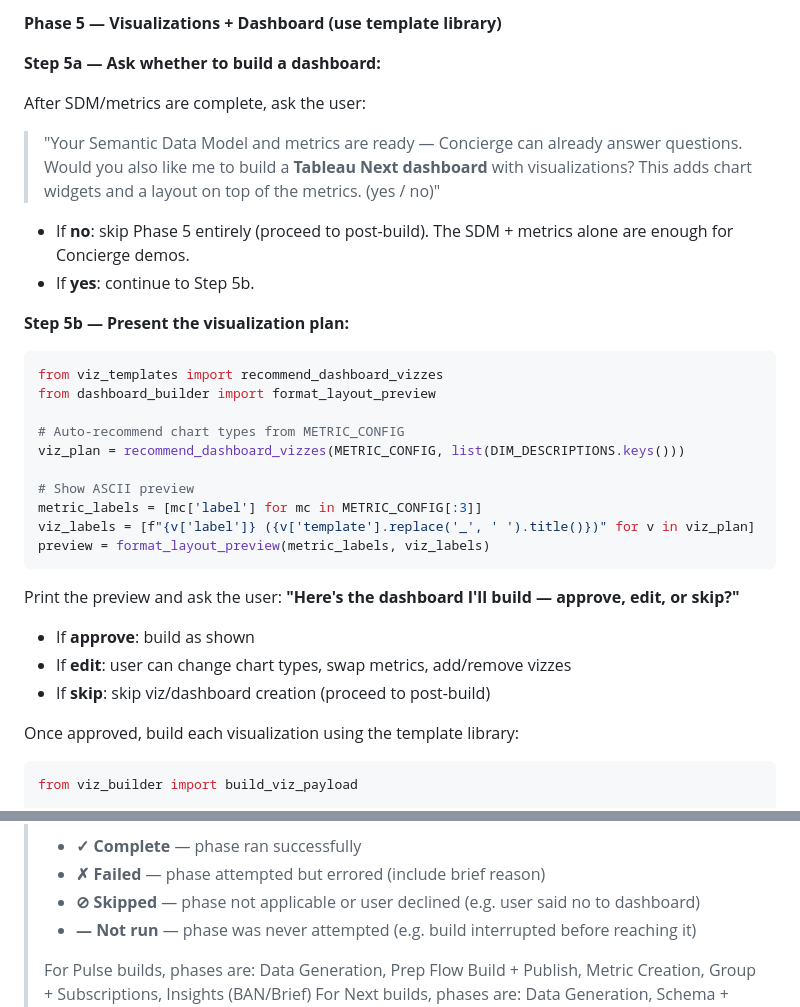
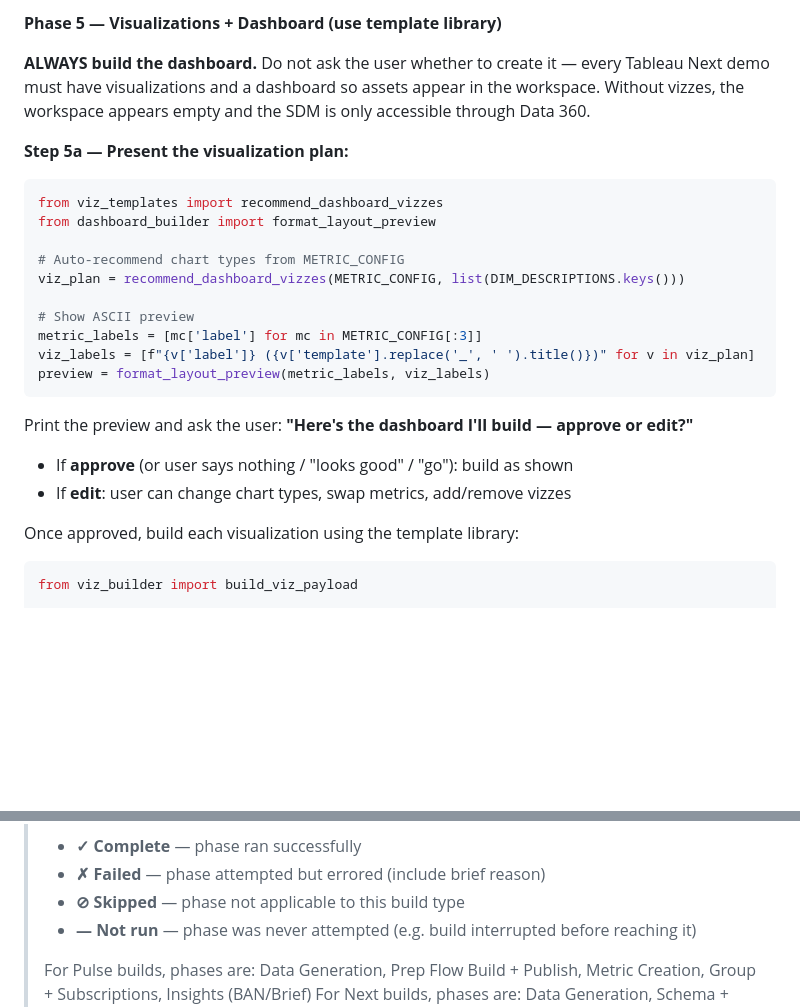
Before and after one commit to metorpey063/AIO-Analytics-Builder, a Markdown page: .claude/commands/build-demo.md, 2 parts joined by grey strips. Rendered like a GitHub page; blank space fills up the shorter version.

````diff
--- a/.claude/commands/build-demo.md
+++ b/.claude/commands/build-demo.md
@@ -882,16 +882,9 @@ After all metrics are created, PUT each metric back with natural-language nouns
 
 **Phase 5 — Visualizations + Dashboard (use template library)**
 
-**Step 5a — Ask whether to build a dashboard:**
+**ALWAYS build the dashboard.** Do not ask the user whether to create it — every Tableau Next demo must have visualizations and a dashboard so assets appear in the workspace. Without vizzes, the workspace appears empty and the SDM is only accessible through Data 360.
 
-After SDM/metrics are complete, ask the user:
-
-> "Your Semantic Data Model and metrics are ready — Concierge can already answer questions. Would you also like me to build a **Tableau Next dashboard** with visualizations? This adds chart widgets and a layout on top of the metrics. (yes / no)"
-
-- If **no**: skip Phase 5 entirely (proceed to post-build). The SDM + metrics alone are enough for Concierge demos.
-- If **yes**: continue to Step 5b.
-
-**Step 5b — Present the visualization plan:**
+**Step 5a — Present the visualization plan:**
 
 ```python
 from viz_templates import recommend_dashboard_vizzes
@@ -906,11 +899,10 @@ viz_labels = [f"{v['label']} ({v['template'].replace('_', ' ').title()})" for v
 preview = format_layout_preview(metric_labels, viz_labels)
 ```
 
-Print the preview and ask the user: **"Here's the dashboard I'll build — approve, edit, or skip?"**
+Print the preview and ask the user: **"Here's the dashboard I'll build — approve or edit?"**
 
-- If **approve**: build as shown
+- If **approve** (or user says nothing / "looks good" / "go"): build as shown
 - If **edit**: user can change chart types, swap metrics, add/remove vizzes
-- If **skip**: skip viz/dashboard creation (proceed to post-build)
 
 Once approved, build each visualization using the template library:
 
@@ -1154,7 +1146,7 @@ Print the following structured summary when the build completes. Use clean markd
 > Show only the phases relevant to the build type (Pulse, Next, CRMA, CSV). Use these status values:
 > - **✓ Complete** — phase ran successfully
 > - **✗ Failed** — phase attempted but errored (include brief reason)
-> - **⊘ Skipped** — phase not applicable or user declined (e.g. user said no to dashboard)
+> - **⊘ Skipped** — phase not applicable to this build type
 > - **— Not run** — phase was never attempted (e.g. build interrupted before reaching it)
 >
 > For Pulse builds, phases are: Data Generation, Prep Flow Build + Publish, Metric Creation, Group + Subscriptions, Insights (BAN/Brief)
````
Also changed, not shown: CHANGELOG.md (+12 -0 lines), CLAUDE.md (+22 -2 lines).
